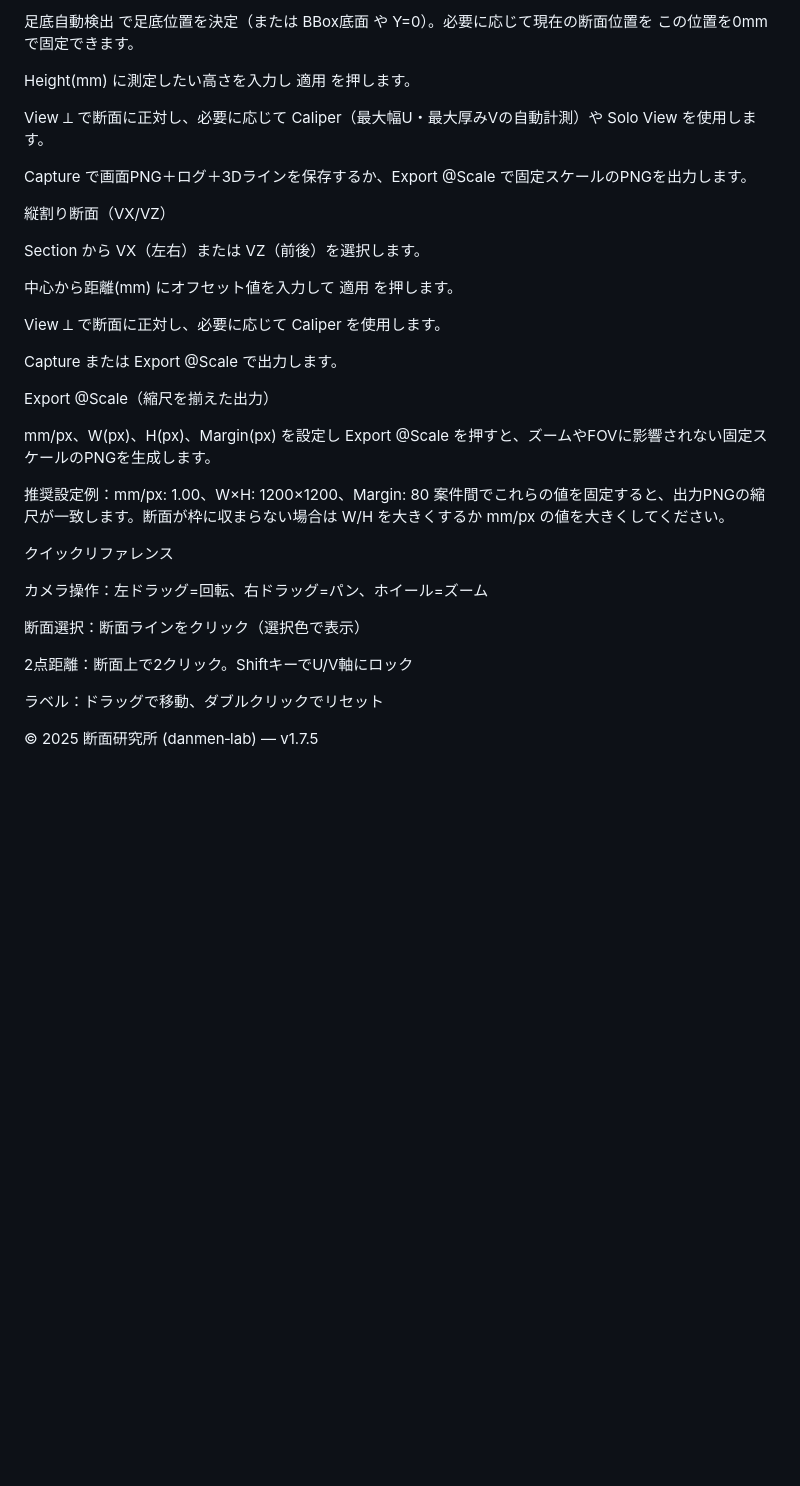
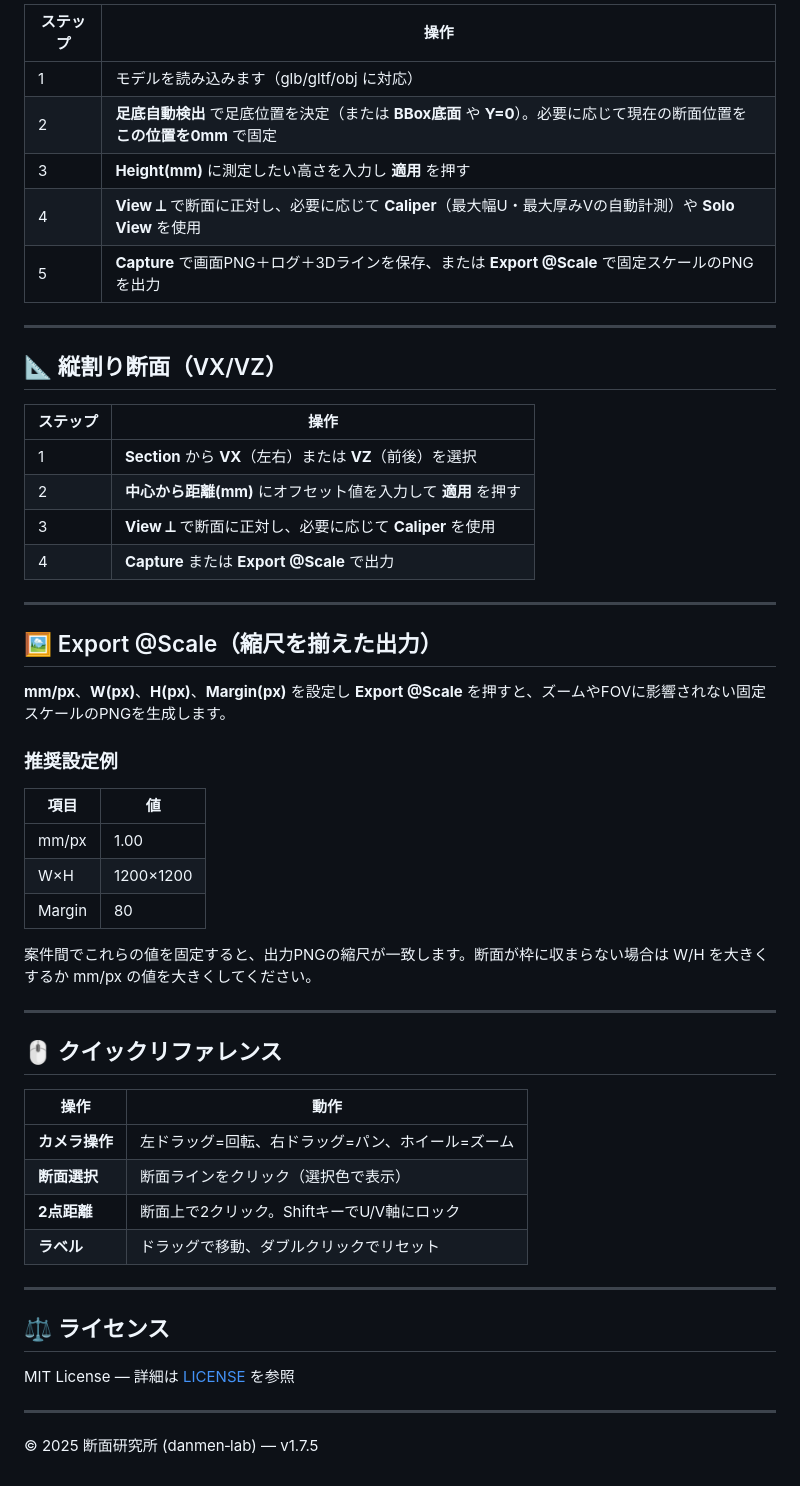
Before and after one commit to wory-bonbon/danmen-lab, a Markdown page: README.md, the part around one of its changes. GitHub-like rendering; blank space fills up the shorter version.

```diff
--- a/README.md
+++ b/README.md
@@ -56,37 +68,56 @@ assets/ … ロゴ画像などのリソース
 
-足底自動検出 で足底位置を決定（または BBox底面 や Y=0）。必要に応じて現在の断面位置を この位置を0mm で固定できます。
+| ステップ | 操作 |
+|----------|------|
+| 1 | モデルを読み込みます（glb/gltf/obj に対応） |
+| 2 | **足底自動検出** で足底位置を決定（または **BBox底面** や **Y=0**）。必要に応じて現在の断面位置を **この位置を0mm** で固定 |
+| 3 | **Height(mm)** に測定したい高さを入力し **適用** を押す |
+| 4 | **View ⟂** で断面に正対し、必要に応じて **Caliper**（最大幅U・最大厚みVの自動計測）や **Solo View** を使用 |
+| 5 | **Capture** で画面PNG＋ログ＋3Dラインを保存、または **Export @Scale** で固定スケールのPNGを出力 |
 
-Height(mm) に測定したい高さを入力し 適用 を押します。
+---
 
-View ⟂ で断面に正対し、必要に応じて Caliper（最大幅U・最大厚みVの自動計測）や Solo View を使用します。
+## 📐 縦割り断面（VX/VZ）
 
-Capture で画面PNG＋ログ＋3Dラインを保存するか、Export @Scale で固定スケールのPNGを出力します。
+| ステップ | 操作 |
+|----------|------|
+| 1 | **Section** から **VX**（左右）または **VZ**（前後）を選択 |
+| 2 | **中心から距離(mm)** にオフセット値を入力して **適用** を押す |
+| 3 | **View ⟂** で断面に正対し、必要に応じて **Caliper** を使用 |
+| 4 | **Capture** または **Export @Scale** で出力 |
 
-縦割り断面（VX/VZ）
+---
 
-Section から VX（左右）または VZ（前後）を選択します。
+## 🖼️ Export @Scale（縮尺を揃えた出力）
 
-中心から距離(mm) にオフセット値を入力して 適用 を押します。
+**mm/px**、**W(px)**、**H(px)**、**Margin(px)** を設定し **Export @Scale** を押すと、ズームやFOVに影響されない固定スケールのPNGを生成します。
 
-View ⟂ で断面に正対し、必要に応じて Caliper を使用します。
+### 推奨設定例
 
-Capture または Export @Scale で出力します。
+| 項目 | 値 |
+|------|-----|
+| mm/px | 1.00 |
+| W×H | 1200×1200 |
+| Margin | 80 |
 
-Export @Scale（縮尺を揃えた出力）
-
-mm/px、W(px)、H(px)、Margin(px) を設定し Export @Scale を押すと、ズームやFOVに影響されない固定スケールのPNGを生成します。
-
-推奨設定例：mm/px: 1.00、W×H: 1200×1200、Margin: 80
 案件間でこれらの値を固定すると、出力PNGの縮尺が一致します。断面が枠に収まらない場合は W/H を大きくするか mm/px の値を大きくしてください。
 
-クイックリファレンス
+---
 
-カメラ操作：左ドラッグ=回転、右ドラッグ=パン、ホイール=ズーム
+## 🖱️ クイックリファレンス
 
-断面選択：断面ラインをクリック（選択色で表示）
+| 操作 | 動作 |
+|------|------|
+| **カメラ操作** | 左ドラッグ=回転、右ドラッグ=パン、ホイール=ズーム |
+| **断面選択** | 断面ラインをクリック（選択色で表示） |
+| **2点距離** | 断面上で2クリック。ShiftキーでU/V軸にロック |
+| **ラベル** | ドラッグで移動、ダブルクリックでリセット |
 
-2点距離：断面上で2クリック。ShiftキーでU/V軸にロック
+---
 
-ラベル：ドラッグで移動、ダブルクリックでリセット
+## ⚖️ ライセンス
+
+MIT License — 詳細は [LICENSE](./LICENSE) を参照
+
+---
 
 © 2025 断面研究所 (danmen‑lab) — v1.7.5
```
Also changed, not shown: other parts of README.md (+46 -34 lines).
